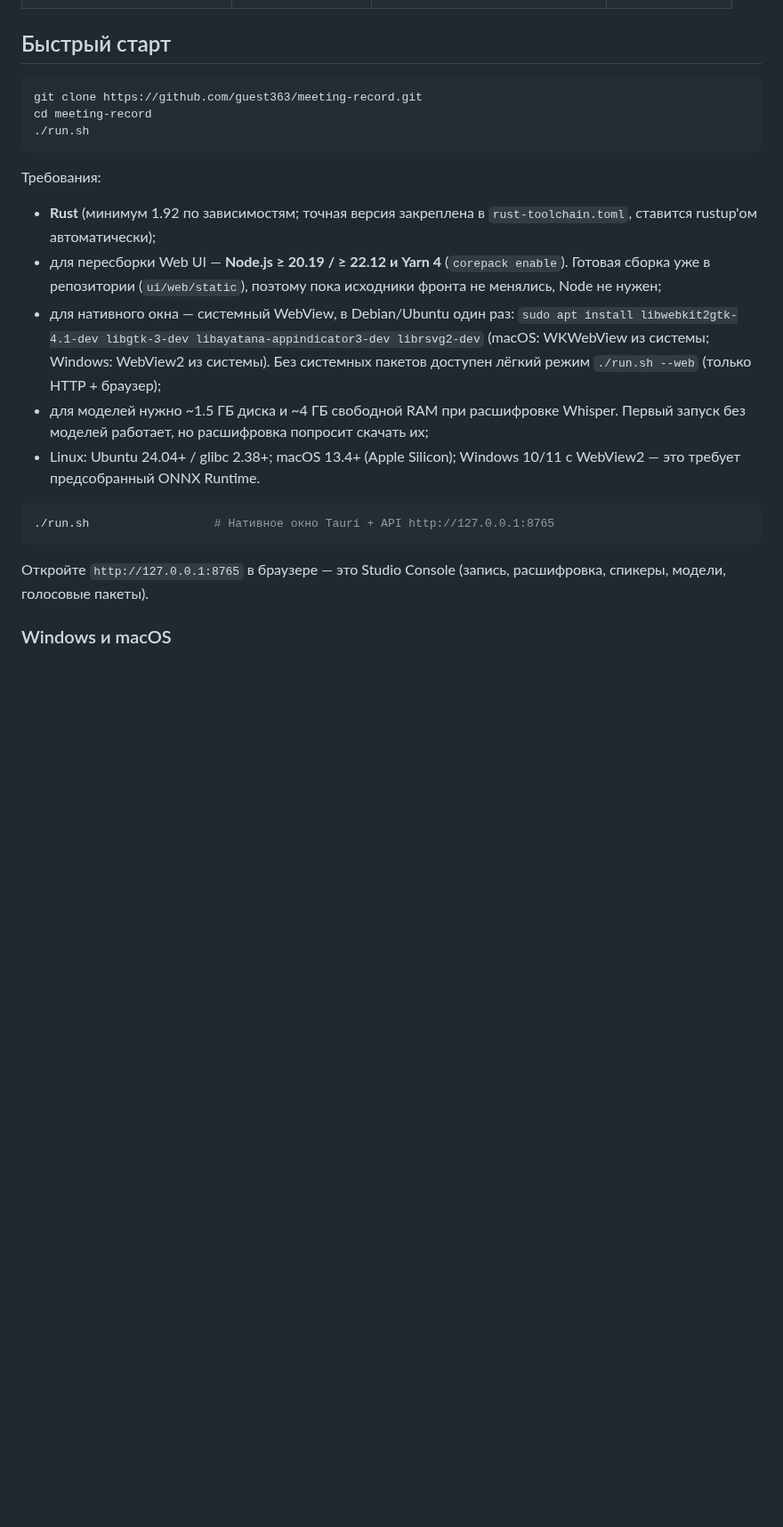
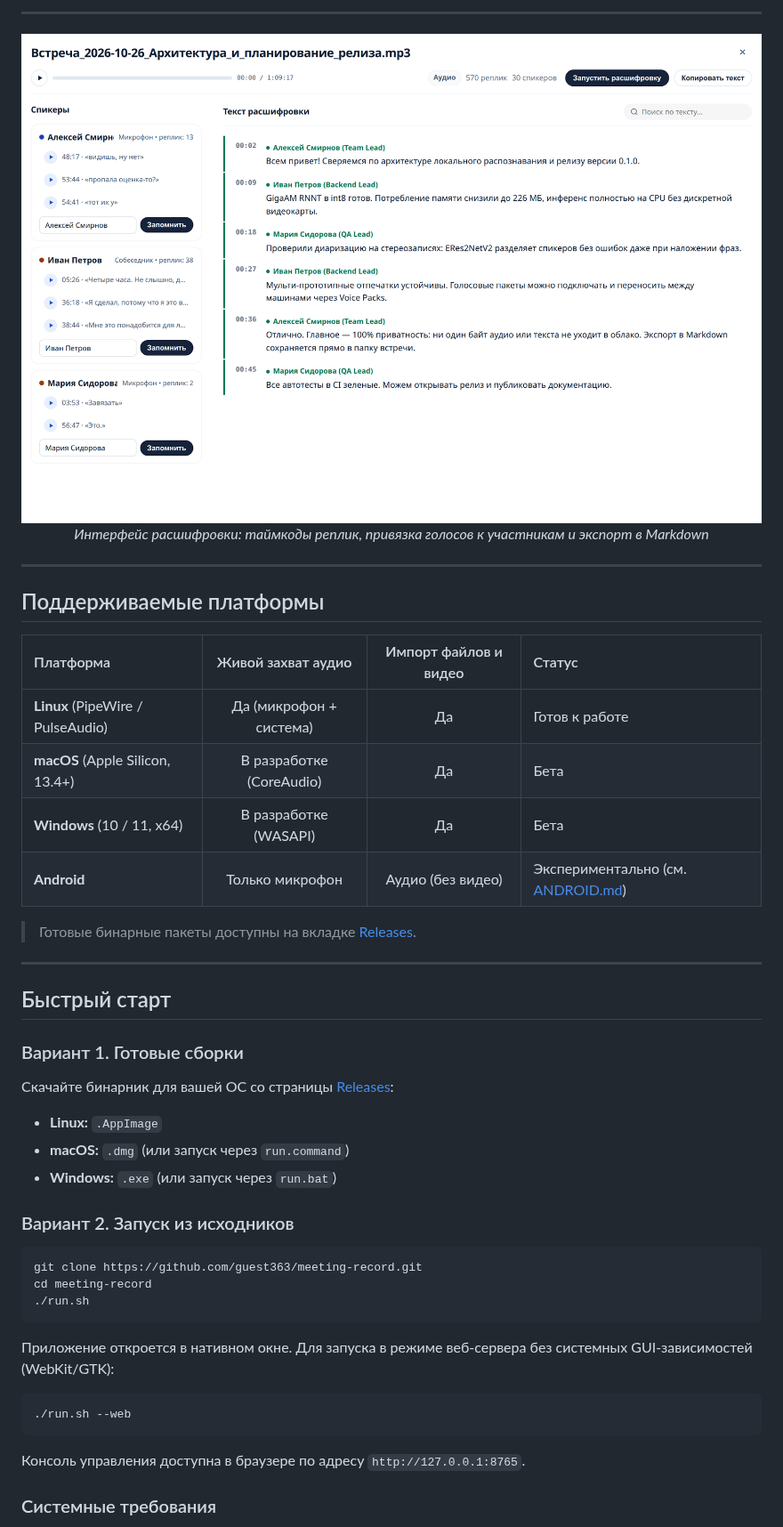
Before and after one commit to guest363/Podtekst, a Markdown page: README.md, the part around one of its changes. Shown at 89% size. Rendered like a GitHub page; pictures changed too: docs/screenshots/transcript-view.png (added); blank space fills up the shorter version.

````diff
--- a/README.md
+++ b/README.md
@@ -29,5 +37,34 @@
+---
+
+<div align="center">
+  <img src="docs/screenshots/transcript-view.png" alt="Просмотр расшифровки и спикеров" width="880" />
+  <p><em>Интерфейс расшифровки: таймкоды реплик, привязка голосов к участникам и экспорт в Markdown</em></p>
+</div>
+
+---
+
+## Поддерживаемые платформы
+
+| Платформа | Живой захват аудио | Импорт файлов и видео | Статус |
+| :--- | :---: | :---: | :--- |
+| **Linux** (PipeWire / PulseAudio) | Да (микрофон + система) | Да | Готов к работе |
+| **macOS** (Apple Silicon, 13.4+) | В разработке (CoreAudio) | Да | Бета |
+| **Windows** (10 / 11, x64) | В разработке (WASAPI) | Да | Бета |
+| **Android** | Только микрофон | Аудио (без видео) | Экспериментально (см. [ANDROID.md](ANDROID.md)) |
+
+> Готовые бинарные пакеты доступны на вкладке [Releases](https://github.com/guest363/meeting-record/releases).
+
+---
 
 ## Быстрый старт
+
+### Вариант 1. Готовые сборки
+Скачайте бинарник для вашей ОС со страницы [Releases](https://github.com/guest363/meeting-record/releases):
+- **Linux:** `.AppImage`
+- **macOS:** `.dmg` (или запуск через `run.command`)
+- **Windows:** `.exe` (или запуск через `run.bat`)
+
+### Вариант 2. Запуск из исходников
 
 ```bash
 git clone https://github.com/guest363/meeting-record.git
@@ -35,28 +72,13 @@ cd meeting-record
 ./run.sh
 ```
 
-Требования:
-
-- **Rust** (минимум 1.92 по зависимостям; точная версия закреплена в
-  `rust-toolchain.toml`, ставится rustup'ом автоматически);
-- для пересборки Web UI — **Node.js ≥ 20.19 / ≥ 22.12 и Yarn 4** (`corepack enable`).
-  Готовая сборка уже в репозитории (`ui/web/static`), поэтому пока исходники фронта
-  не менялись, Node не нужен;
-- для нативного окна — системный WebView, в Debian/Ubuntu один раз:
-  `sudo apt install libwebkit2gtk-4.1-dev libgtk-3-dev libayatana-appindicator3-dev librsvg2-dev`
-  (macOS: WKWebView из системы; Windows: WebView2 из системы).
-  Без системных пакетов доступен лёгкий режим `./run.sh --web` (только HTTP + браузер);
-- для моделей нужно ~1.5 ГБ диска и ~4 ГБ свободной RAM при расшифровке Whisper.
-  Первый запуск без моделей работает, но расшифровка попросит скачать их;
-- Linux: Ubuntu 24.04+ / glibc 2.38+; macOS 13.4+ (Apple Silicon);
-  Windows 10/11 с WebView2 — это требует предсобранный ONNX Runtime.
+Приложение откроется в нативном окне. Для запуска в режиме веб-сервера без системных GUI-зависимостей (WebKit/GTK):
 
 ```bash
-./run.sh                  # Нативное окно Tauri + API http://127.0.0.1:8765
+./run.sh --web
 ```
 
-Откройте `http://127.0.0.1:8765` в браузере — это Studio Console
-(запись, расшифровка, спикеры, модели, голосовые пакеты).
+Консоль управления доступна в браузере по адресу `http://127.0.0.1:8765`.
 
-### Windows и macOS
+### Системные требования
 
````
Also changed, not shown: other parts of README.md (+105 -147 lines), docs/screenshots/demo-walkthrough.gif (added), docs/screenshots/main-console.png (added), docs/screenshots/settings-models.png (added).
